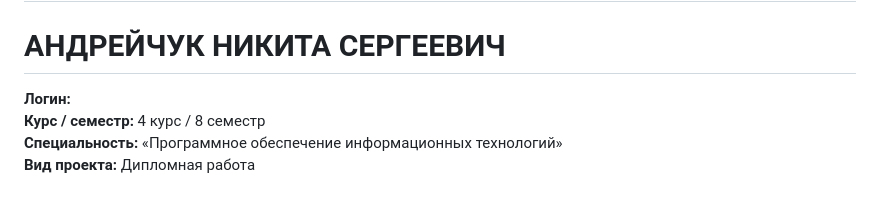
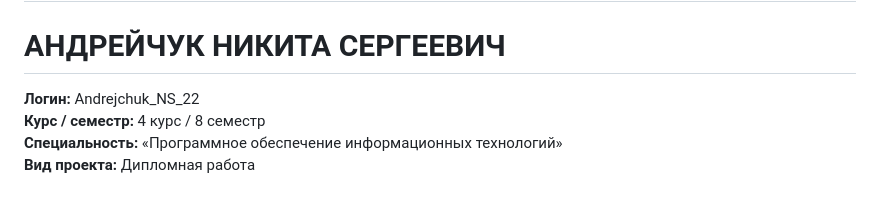
Before and after one commit to NikitaUndr/my_fishing_app, a Markdown page: README.md, the part around one of its changes. Rendered like a GitHub page.

```diff
--- a/README.md
+++ b/README.md
@@ -1,7 +1,7 @@
 ## Данные об авторе
 
 # **АНДРЕЙЧУК НИКИТА СЕРГЕЕВИЧ**
-**Логин:**
+**Логин:** Andrejchuk_NS_22
 **Курс / семестр:** 4 курс / 8 семестр
 **Специальность:** «Программное обеспечение информационных
 технологий»
```
Also changed, not shown: other parts of README.md (+2 -1 lines).
